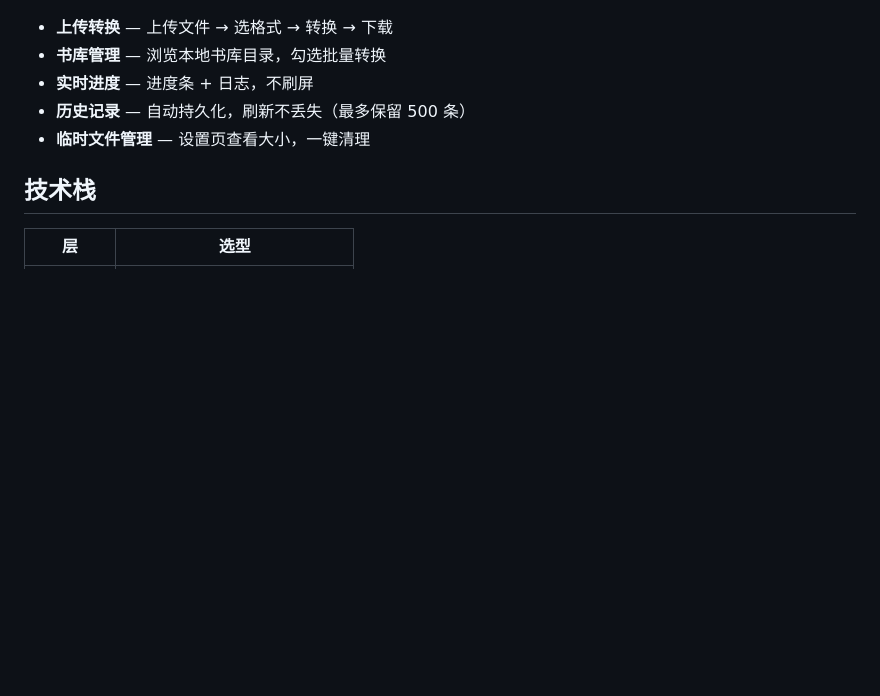
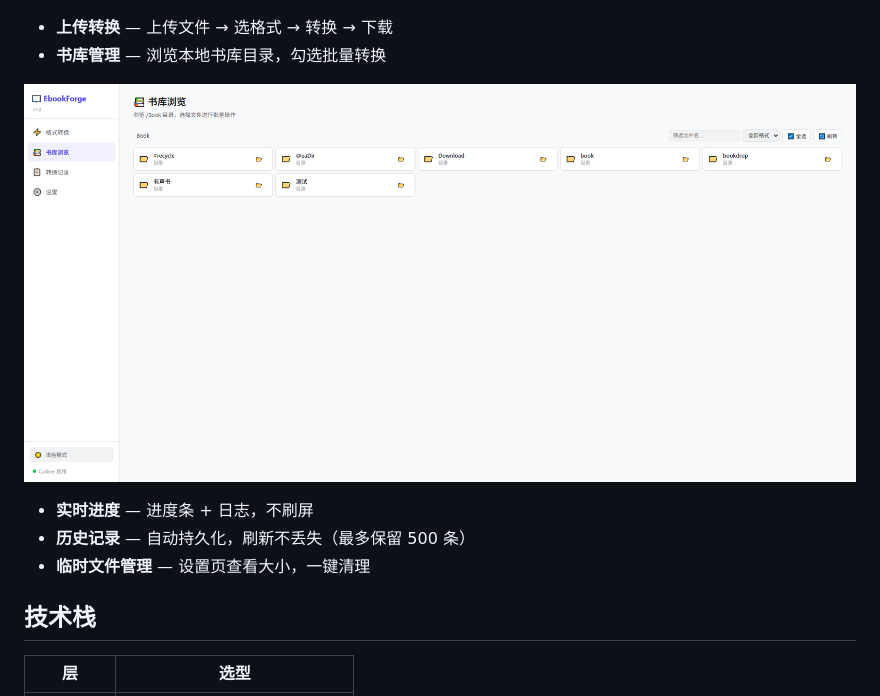
Before and after one commit to fenglibo51/ebook-forge, a Markdown page: README.md, the part around the change. Rendered like a GitHub page; pictures changed too: assets/screenshots/library-page.png (added); blank space fills up the shorter version.

Commit message:
lib

```diff
--- a/README.md
+++ b/README.md
@@ -9,6 +9,8 @@
 ![格式转换页](assets/screenshots/convert-page.png)
 - **上传转换** — 上传文件 → 选格式 → 转换 → 下载
 - **书库管理** — 浏览本地书库目录，勾选批量转换
+
+![书库浏览页](assets/screenshots/library-page.png)
 - **实时进度** — 进度条 + 日志，不刷屏
 - **历史记录** — 自动持久化，刷新不丢失（最多保留 500 条）
 - **临时文件管理** — 设置页查看大小，一键清理
```
